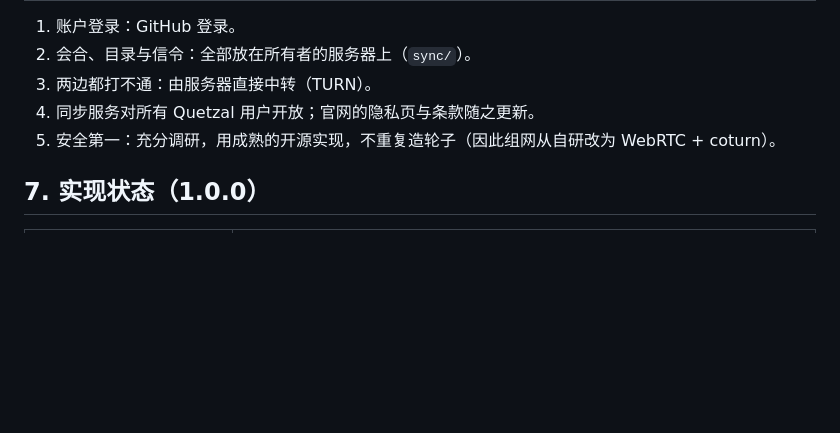
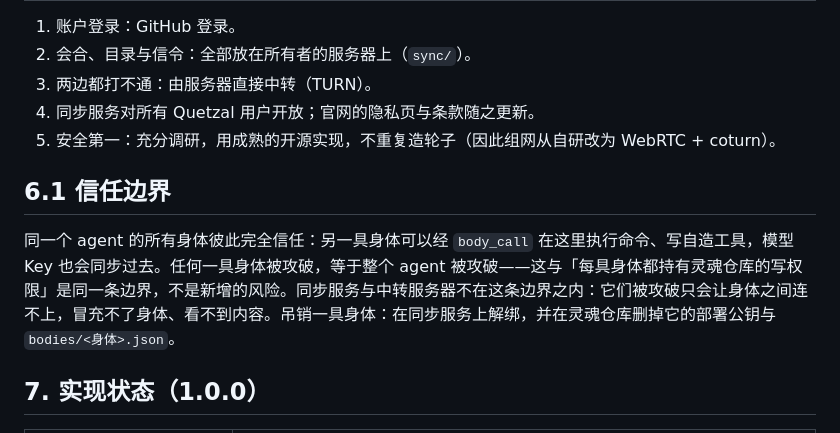
Before and after one commit to PlutoKeating/Project.Quetzal, a Markdown page: docs/DISTRIBUTED.md, the part around the change. Rendered like a GitHub page; blank space fills up the shorter version.

Commit message:
文档：写明多具身体的信任边界（身体之间完全互信，与灵魂仓库写权限同一条边界）与吊销一具身体的做法
Co-Authored-By: Claude Opus 5.5 <noreply@anthropic.com>

```diff
--- a/docs/DISTRIBUTED.md
+++ b/docs/DISTRIBUTED.md
@@ -154,6 +154,10 @@
 4. 同步服务对所有 Quetzal 用户开放；官网的隐私页与条款随之更新。
 5. 安全第一：充分调研，用成熟的开源实现，不重复造轮子（因此组网从自研改为 WebRTC + coturn）。
 
+## 6.1 信任边界
+
+同一个 agent 的所有身体彼此完全信任：另一具身体可以经 `body_call` 在这里执行命令、写自造工具，模型 Key 也会同步过去。任何一具身体被攻破，等于整个 agent 被攻破——这与「每具身体都持有灵魂仓库的写权限」是同一条边界，不是新增的风险。同步服务与中转服务器不在这条边界之内：它们被攻破只会让身体之间连不上，冒充不了身体、看不到内容。吊销一具身体：在同步服务上解绑，并在灵魂仓库删掉它的部署公钥与 `bodies/<身体>.json`。
+
 ## 7. 实现状态（1.0.0）
 
 | 决定 | 实现 |
```
Also changed, not shown: docs/ARCHITECTURE.md (+1 -0 lines).
